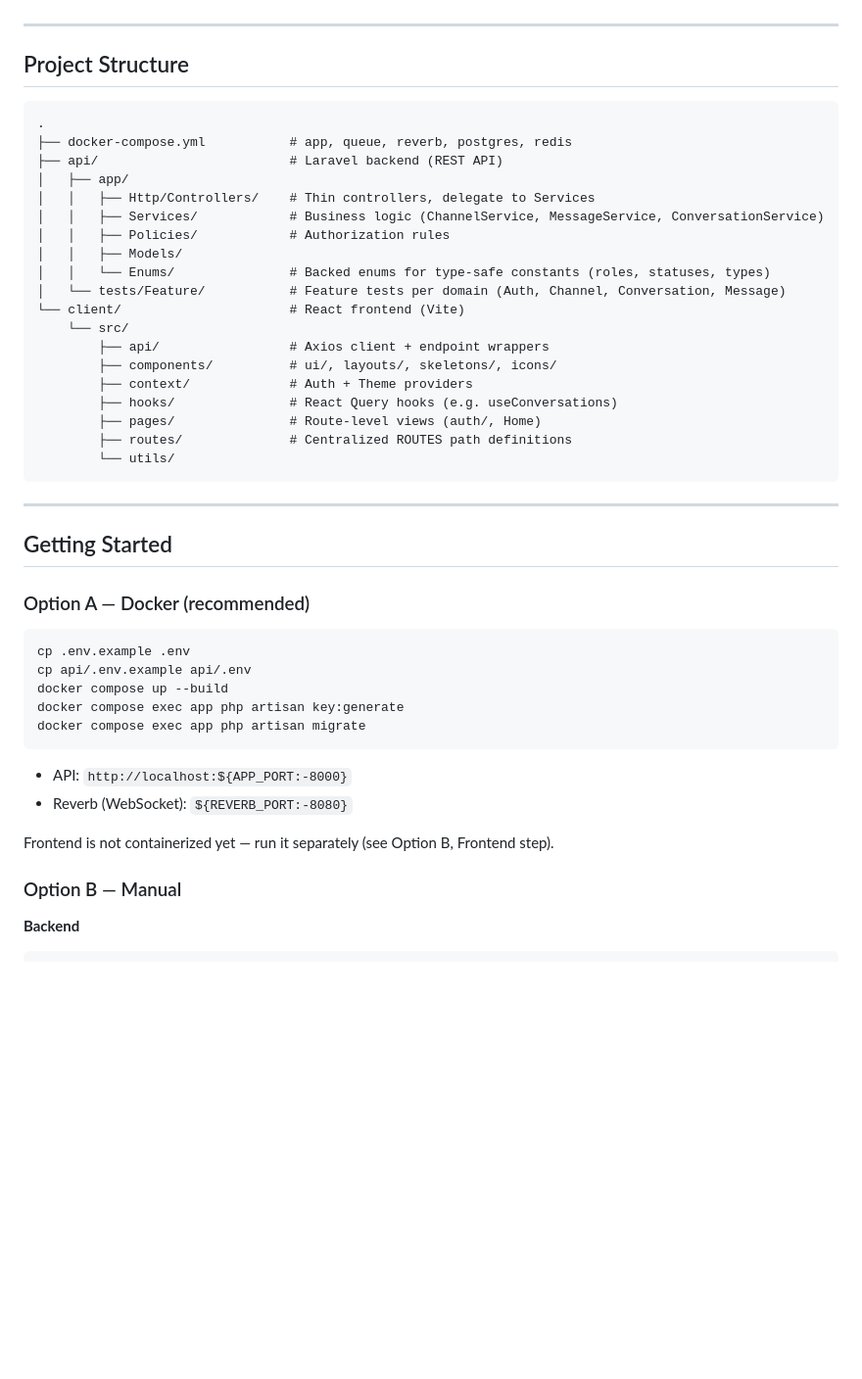
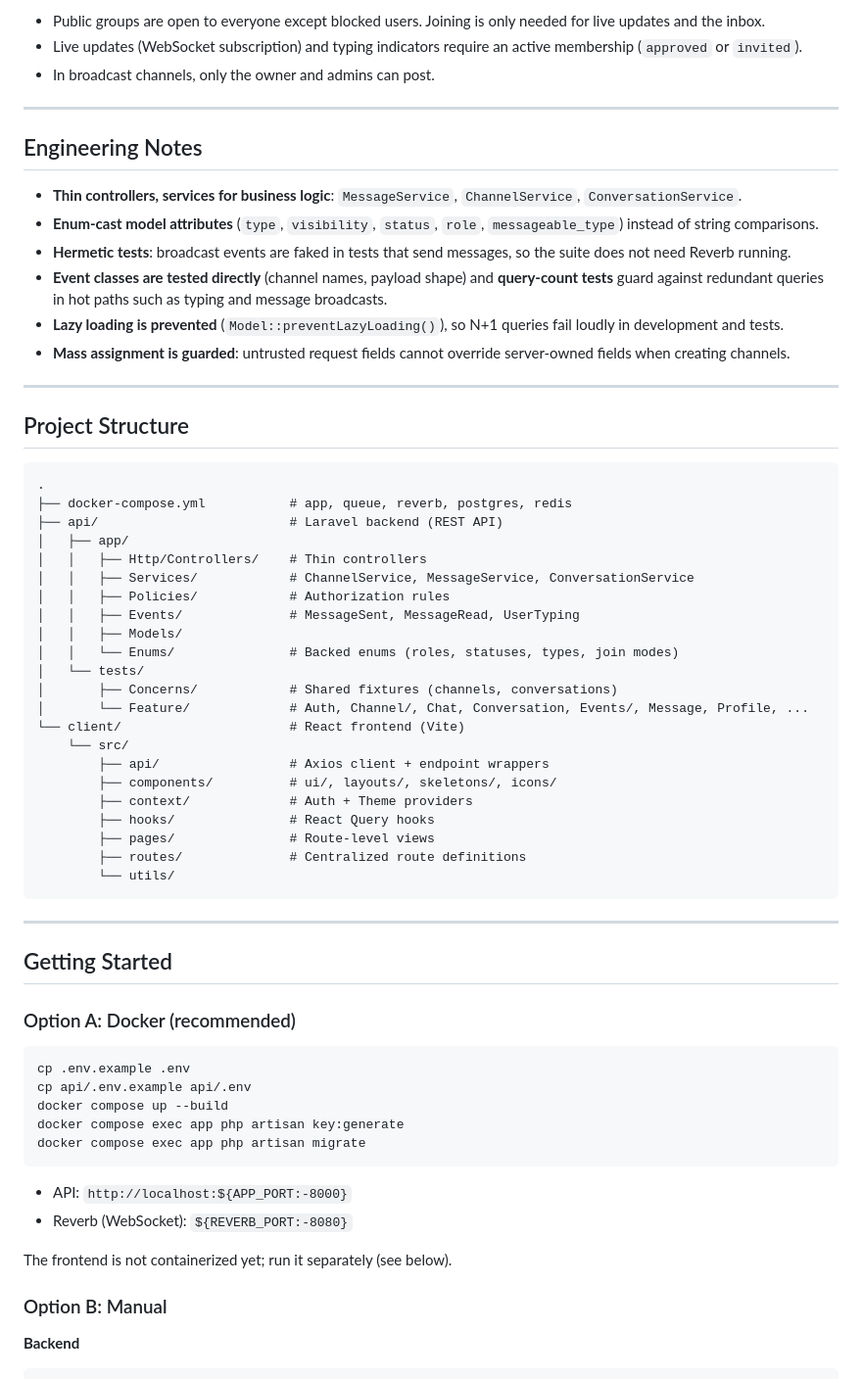
Before and after one commit to faramarzdev/mini_messaging_app, a Markdown page: readme.md, the part around one of its changes. Shown at 98% size. Drawn GitHub-style; blank space fills up the shorter version.

````diff
--- a/readme.md
+++ b/readme.md
@@ -43,3 +55,17 @@ A real-time messaging app: direct messages, public/private channels, role-based
+- Public groups are open to everyone except blocked users. Joining is only needed for live updates and the inbox.
+- Live updates (WebSocket subscription) and typing indicators require an active membership (`approved` or `invited`).
+- In broadcast channels, only the owner and admins can post.
+
+---
+
+## Engineering Notes
+
+- **Thin controllers, services for business logic**: `MessageService`, `ChannelService`, `ConversationService`.
+- **Enum-cast model attributes** (`type`, `visibility`, `status`, `role`, `messageable_type`) instead of string comparisons.
+- **Hermetic tests**: broadcast events are faked in tests that send messages, so the suite does not need Reverb running.
+- **Event classes are tested directly** (channel names, payload shape) and **query-count tests** guard against redundant queries in hot paths such as typing and message broadcasts.
+- **Lazy loading is prevented** (`Model::preventLazyLoading()`), so N+1 queries fail loudly in development and tests.
+- **Mass assignment is guarded**: untrusted request fields cannot override server-owned fields when creating channels.
 
 ---
 
@@ -50,20 +76,23 @@ A real-time messaging app: direct messages, public/private channels, role-based
 ├── docker-compose.yml           # app, queue, reverb, postgres, redis
 ├── api/                         # Laravel backend (REST API)
 │   ├── app/
-│   │   ├── Http/Controllers/    # Thin controllers, delegate to Services
-│   │   ├── Services/            # Business logic (ChannelService, MessageService, ConversationService)
+│   │   ├── Http/Controllers/    # Thin controllers
+│   │   ├── Services/            # ChannelService, MessageService, ConversationService
 │   │   ├── Policies/            # Authorization rules
+│   │   ├── Events/              # MessageSent, MessageRead, UserTyping
 │   │   ├── Models/
-│   │   └── Enums/               # Backed enums for type-safe constants (roles, statuses, types)
-│   └── tests/Feature/           # Feature tests per domain (Auth, Channel, Conversation, Message)
+│   │   └── Enums/               # Backed enums (roles, statuses, types, join modes)
+│   └── tests/
+│       ├── Concerns/            # Shared fixtures (channels, conversations)
+│       └── Feature/             # Auth, Channel/, Chat, Conversation, Events/, Message, Profile, ...
 └── client/                      # React frontend (Vite)
     └── src/
         ├── api/                 # Axios client + endpoint wrappers
         ├── components/          # ui/, layouts/, skeletons/, icons/
         ├── context/             # Auth + Theme providers
-        ├── hooks/               # React Query hooks (e.g. useConversations)
-        ├── pages/               # Route-level views (auth/, Home)
-        ├── routes/              # Centralized ROUTES path definitions
+        ├── hooks/               # React Query hooks
+        ├── pages/               # Route-level views
+        ├── routes/              # Centralized route definitions
         └── utils/
 ```
 
@@ -71,7 +100,7 @@ A real-time messaging app: direct messages, public/private channels, role-based
 
 ## Getting Started
 
-### Option A — Docker (recommended)
+### Option A: Docker (recommended)
 
 ```bash
 cp .env.example .env
@@ -84,9 +113,9 @@ docker compose exec app php artisan migrate
 - API: `http://localhost:${APP_PORT:-8000}`
 - Reverb (WebSocket): `${REVERB_PORT:-8080}`
 
-Frontend is not containerized yet — run it separately (see Option B, Frontend step).
+The frontend is not containerized yet; run it separately (see below).
 
-### Option B — Manual
+### Option B: Manual
 
 **Backend**
 ```bash
````
Also changed, not shown: other parts of readme.md (+58 -31 lines).
